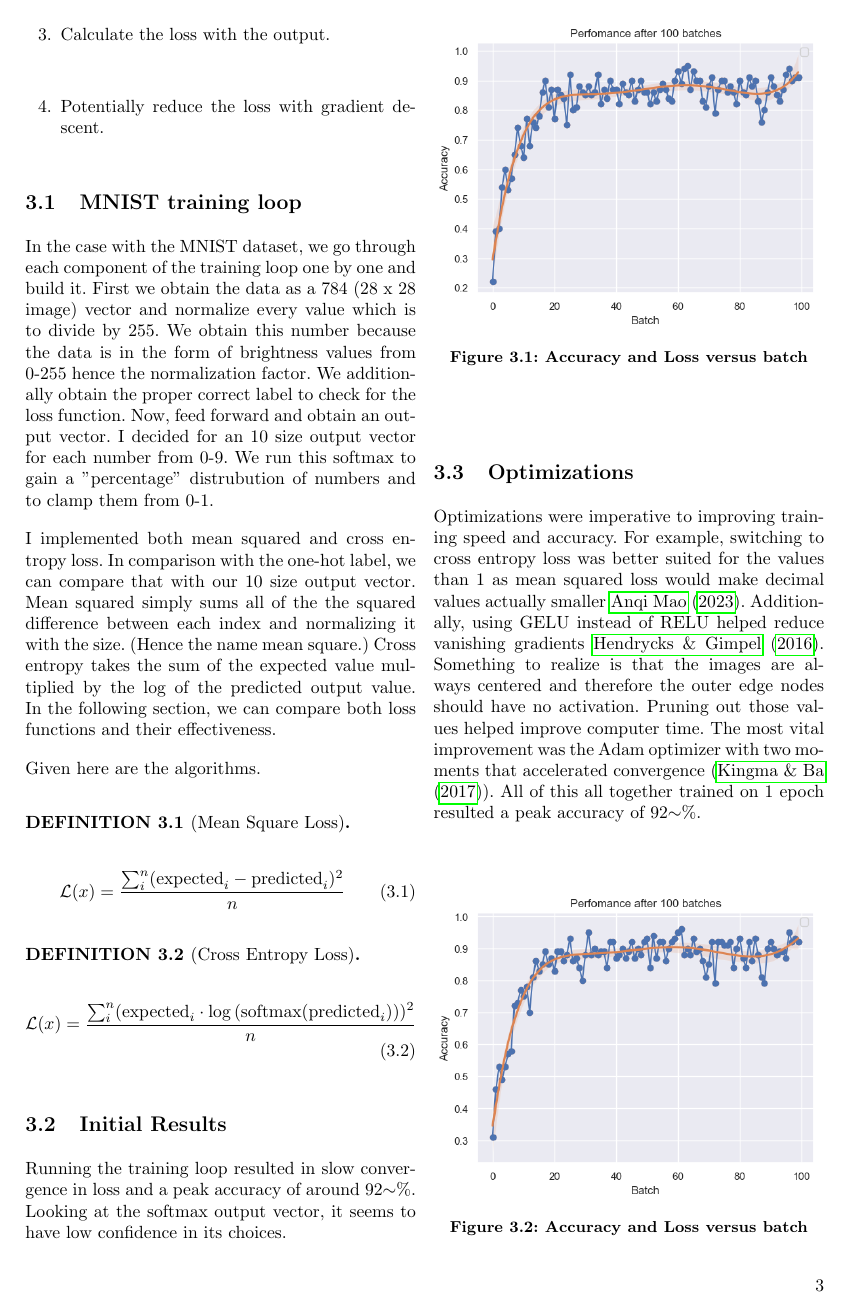
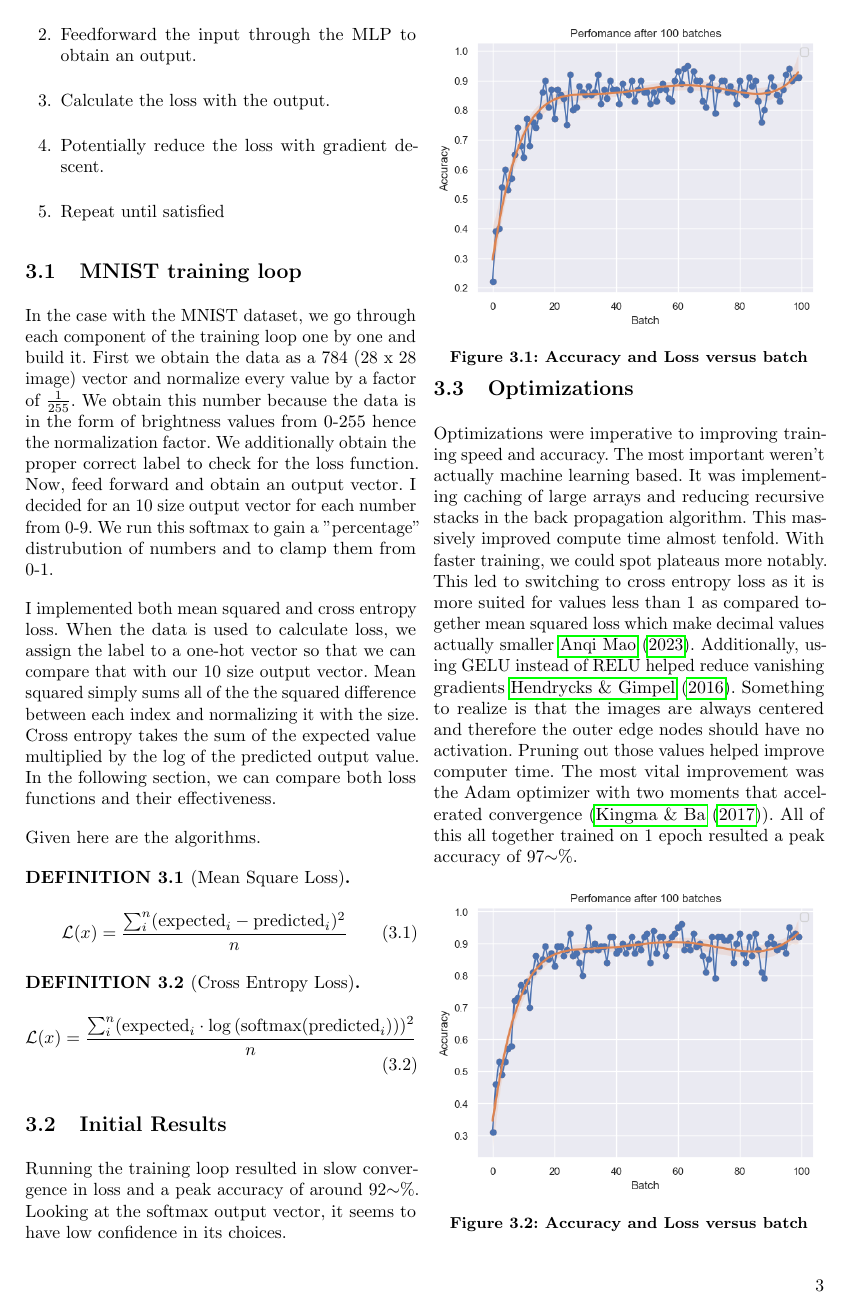
Before and after one commit to someonecantcode/nn-pract, a LaTeX paper (paper/CSPaper.tex, which reads paper/Sections/mnist.tex, paper/Styling.sty): page 3 of 4. Compiled offline with pdfLaTeX.

Commit message:
formatting + revisions on paper

```diff
--- a/paper/Sections/mnist.tex
+++ b/paper/Sections/mnist.tex
@@ -9,5 +9,7 @@ After that, we will run a training loop. A training loop is simply composed of t
+    \item Feedforward the input through the MLP to obtain an output.
     \item Calculate the loss with the output.
     \item Potentially reduce the loss with gradient descent.
+    \item Repeat until satisfied
 \end{enumerate}
 
 % Repeat with a new batch of data.
@@ -33,14 +35,14 @@ After that, we will run a training loop. A training loop is simply composed of t
 \subsection{MNIST training loop}
 
 In the case with the MNIST dataset, we go through each component of the training loop one by one and build it. First we obtain the data
-as a 784 (28 x 28 image) vector and normalize every value which is to divide by 255. We obtain this number
+as a 784 (28 x 28 image) vector and normalize every value by a factor of $\frac{1}{255}$. We obtain this number
 because the data is in the form of brightness values from 0-255 hence the normalization factor. We additionally obtain
 the proper correct label to check for the loss function. Now, feed forward and obtain an output vector. I decided for an 10 size output vector for each number from 0-9. We run this
 softmax to gain a "percentage" distrubution of numbers and to clamp them from 0-1.
 
-I implemented both mean squared and cross entropy loss. In comparison with the one-hot label, we can compare that with our 10 size
-output vector. Mean squared simply sums all of the the squared difference between each index and normalizing it with the size.
-(Hence the name mean square.) Cross entropy takes the sum of the expected value multiplied by the log of the predicted output value.
+I implemented both mean squared and cross entropy loss. When the data is used to calculate loss, we assign the label to a one-hot vector
+so that we can compare that with our 10 size output vector. Mean squared simply sums all of the the squared difference between each index and normalizing it with the size.
+Cross entropy takes the sum of the expected value multiplied by the log of the predicted output value.
 In the following section, we can compare both loss functions and their effectiveness.
 
 Given here are the algorithms.
@@ -63,22 +65,24 @@ Running the training loop resulted in slow convergence in loss and a peak accura
 around 92$\sim$\%. Looking at the softmax output vector, it seems to have low confidence in
 its choices.
 
-\begin{figure}[H]
+\begin{figure}
     \includegraphics[width=7.7cm]{graph1.png}
     \caption{Accuracy and Loss versus batch}
+    \vspace{-15pt}
 \end{figure}
 
 \subsection{Optimizations}
 
-Optimizations were imperative to improving training speed and accuracy.
-For example, switching to cross entropy loss was better suited for the values than 1 as mean squared loss
-would make decimal values actually smaller \cite{Mao2023crossentropy}. Additionally, using GELU instead of RELU helped reduce
+Optimizations were imperative to improving training speed and accuracy. The most important weren't actually machine learning based. It was implementing caching of large arrays and reducing recursive stacks
+in the back propagation algorithm. This massively improved compute time almost tenfold. With faster training, we could
+spot plateaus more notably. This led to switching to cross entropy loss as it is more suited for values less than 1 as compared together
+mean squared loss which make decimal values actually smaller \cite{Mao2023crossentropy}. Additionally, using GELU instead of RELU helped reduce
 vanishing gradients \cite{hendrycks2016gelu}. Something to realize is that the images are always centered and therefore the
 outer edge nodes should have no activation. Pruning out those values helped improve computer time.
 The most vital improvement was the Adam optimizer with two moments that accelerated convergence (\cite{kingma2017adam}). All of
-this all together trained on 1 epoch resulted a peak accuracy of 92$\sim$\%.
+this all together trained on 1 epoch resulted a peak accuracy of 97$\sim$\%.
 
-\begin{figure}[H]
+\begin{figure}[h!]
     \includegraphics[width=7.7cm]{graph2.png}
     \caption{Accuracy and Loss versus batch}
 \end{figure}
--- a/paper/Styling.sty
+++ b/paper/Styling.sty
@@ -23,6 +23,7 @@
 \usepackage{cancel}
 \usepackage{titlesec}
 \usepackage[left=1in, right=1in, bottom=0.75in]{geometry}
+\usepackage{microtype}
 
 \ifx\pdfoutput\undefined
   % we are running LaTeX, not pdflatex
```
Also changed, not shown: paper/CSPaper.tex (+1 -3 lines), paper/Sections/backprop.tex (+3 -3 lines), paper/Sections/building.tex (+4 -5 lines), paper/CSPaper.pdf, paper/Misc/layout.tex (renamed from paper/Sections/layout.tex), paper/Misc/style.tex (renamed from paper/Sections/style.tex), paper/Sections/mnist.tex (8 more changed lines).
